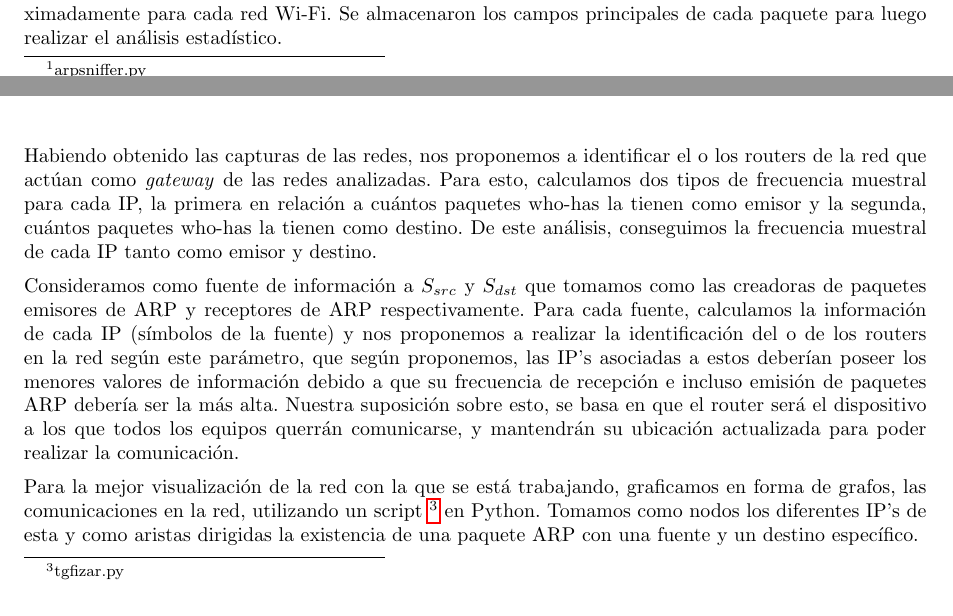
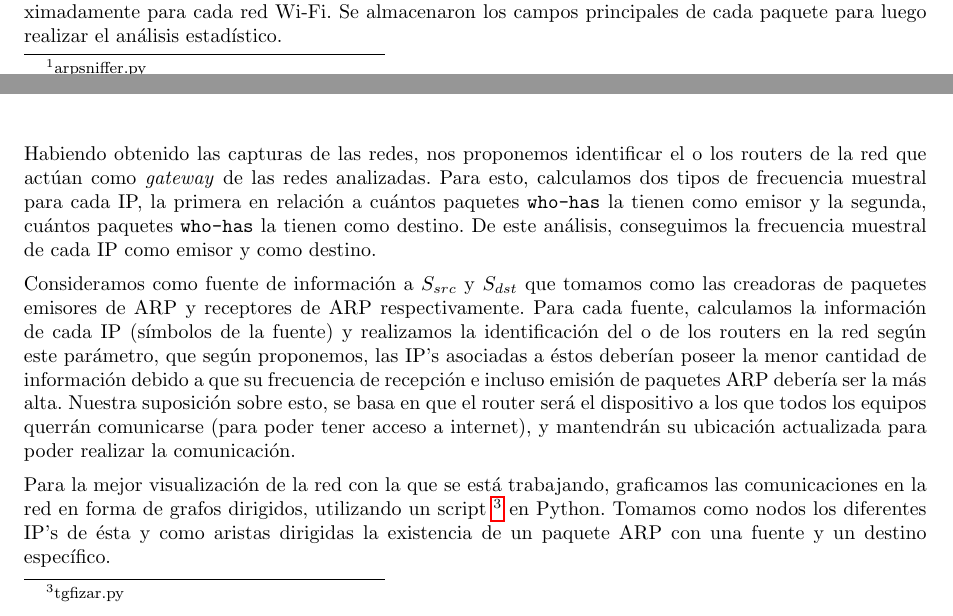
Before and after one commit to LeandroLovisolo/TdC-TP1, a LaTeX document (tex/informe.tex): two parts of pages 3 and 4 of 13, joined at a grey line, cut so that both start at the same text. Compiled offline with pdfLaTeX.

Commit message:
Corregidas algunas cositas.

```diff
--- a/tex/informe.tex
+++ b/tex/informe.tex
@@ -170,7 +170,7 @@ El análisis de la red consiste en reconocer su topología en base al nivel de i
 
 \section{Desarrollo}
 
-Implementamos, para nuestro análisis, un \textit{sniffer} o monitor de paquetes, con el sentido de poder analizar los paquetes ARP siendo enviados vía broadcast por el medio utilizado. Esta implementación \footnote{arpsniffer.py} se realizó en Python y utiliza la biblioteca Scapy \footnote{http://www.secdev.org/projects/scapy/} para la captura de paquetes, provista por la cátedra.
+Implementamos, para nuestro análisis, un \textit{sniffer} o monitor de paquetes, con el sentido de poder analizar los paquetes ARP siendo enviados vía broadcast por el medio utilizado. Esta implementación \footnote{arpsniffer.py} se realizó en Python y utiliza la biblioteca Scapy \footnote{\url{http://www.secdev.org/projects/scapy}} para la captura de paquetes, provista por la cátedra.
 
 Los medios utilizados para la captura de paquetes fueron tres redes Wi-Fi, de acceso público y de frecuente utilización.
 
@@ -183,11 +183,11 @@ Identificamos las redes según su SSID:
 
 La captura de paquetes ARP consistió en el monitoreo de los paquetes ARP durante media hora aproximadamente para cada red Wi-Fi. Se almacenaron los campos principales de cada paquete para luego realizar el análisis estadístico.
 
-Habiendo obtenido las capturas de las redes, nos proponemos a identificar el o los routers de la red que actúan como \textit{gateway} de las redes analizadas. Para esto, calculamos dos tipos de frecuencia muestral para cada IP, la primera en relación a cuántos paquetes who-has la tienen como emisor y la segunda, cuántos paquetes who-has la tienen como destino. De este análisis, conseguimos la frecuencia muestral de cada IP tanto como emisor y destino.
+Habiendo obtenido las capturas de las redes, nos proponemos identificar el o los routers de la red que actúan como \textit{gateway} de las redes analizadas. Para esto, calculamos dos tipos de frecuencia muestral para cada IP, la primera en relación a cuántos paquetes \texttt{who-has} la tienen como emisor y la segunda, cuántos paquetes \texttt{who-has} la tienen como destino. De este análisis, conseguimos la frecuencia muestral de cada IP como emisor y como destino.
 
-Consideramos como fuente de información a $S_{src}$ y $S_{dst}$ que tomamos como las creadoras de paquetes emisores de ARP y receptores de ARP respectivamente. Para cada fuente, calculamos la información de cada IP (símbolos de la fuente) y nos proponemos a realizar la identificación del o de los routers en la red según este parámetro, que según proponemos, las IP's asociadas a estos deberían poseer los menores valores de información debido a que su frecuencia de recepción e incluso emisión de paquetes ARP debería ser la más alta. Nuestra suposición sobre esto, se basa en que el router será el dispositivo a los que todos los equipos querrán comunicarse, y mantendrán su ubicación actualizada para poder realizar la comunicación.
+Consideramos como fuente de información a $S_{src}$ y $S_{dst}$ que tomamos como las creadoras de paquetes emisores de ARP y receptores de ARP respectivamente. Para cada fuente, calculamos la información de cada IP (símbolos de la fuente) y realizamos la identificación del o de los routers en la red según este parámetro, que según proponemos, las IP's asociadas a éstos deberían poseer la menor cantidad de información debido a que su frecuencia de recepción e incluso emisión de paquetes ARP debería ser la más alta. Nuestra suposición sobre esto, se basa en que el router será el dispositivo a los que todos los equipos querrán comunicarse (para poder tener acceso a internet), y mantendrán su ubicación actualizada para poder realizar la comunicación.
 
-Para la mejor visualización de la red con la que se está trabajando, graficamos en forma de grafos, las comunicaciones en la red, utilizando un script \footnote{tgfizar.py} en Python. Tomamos como nodos los diferentes IP's de esta y como aristas dirigidas la existencia de una paquete ARP con una fuente y un destino específico.
+Para la mejor visualización de la red con la que se está trabajando, graficamos las comunicaciones en la red en forma de grafos dirigidos, utilizando un script \footnote{tgfizar.py} en Python. Tomamos como nodos los diferentes IP's de ésta y como aristas dirigidas la existencia de un paquete ARP con una fuente y un destino específico.
 
 %%%%%%%%%%%%%%%%%%%%%%%%%%%%%%%%%%%%%%%%%%%%%%%%%%%%%%%%%%%%%%%%%%%%%%%%%%%%%%%
 %% Resultados                                                                %%
```
